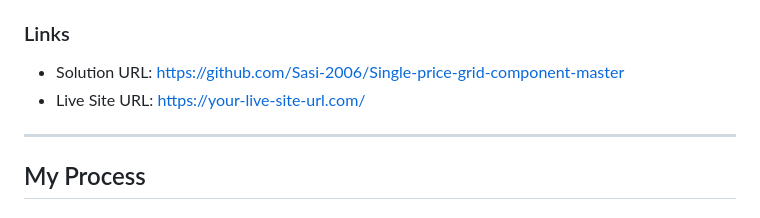
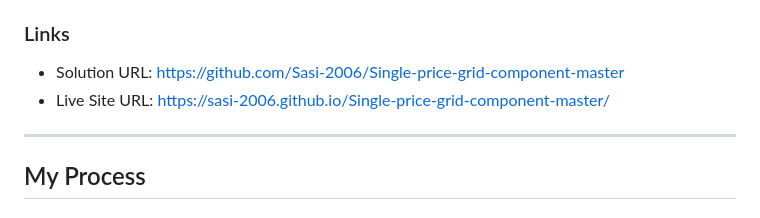
Before and after one commit to Sasi-2006/Single-price-grid-component-master, a Markdown page: README.md, the part around the change. Drawn GitHub-style.

```diff
--- a/README.md
+++ b/README.md
@@ -41,7 +41,7 @@ Users should be able to:
 ### Links
 
 - Solution URL: https://github.com/Sasi-2006/Single-price-grid-component-master
-- Live Site URL: https://your-live-site-url.com/
+- Live Site URL: https://sasi-2006.github.io/Single-price-grid-component-master/
 
 ---
 
```
